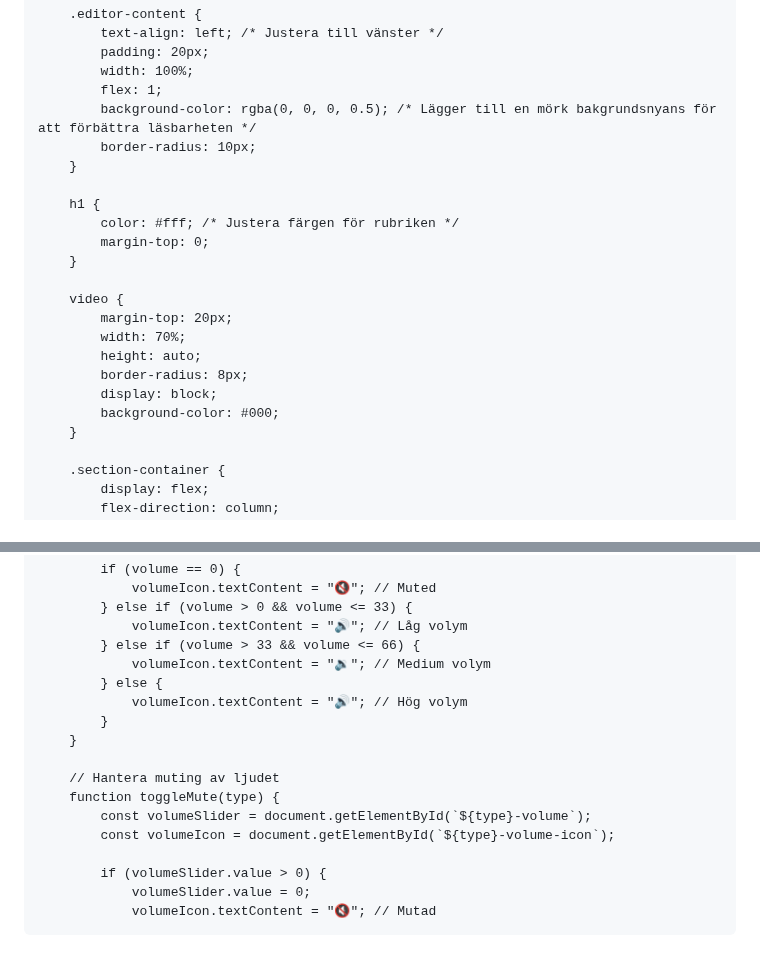
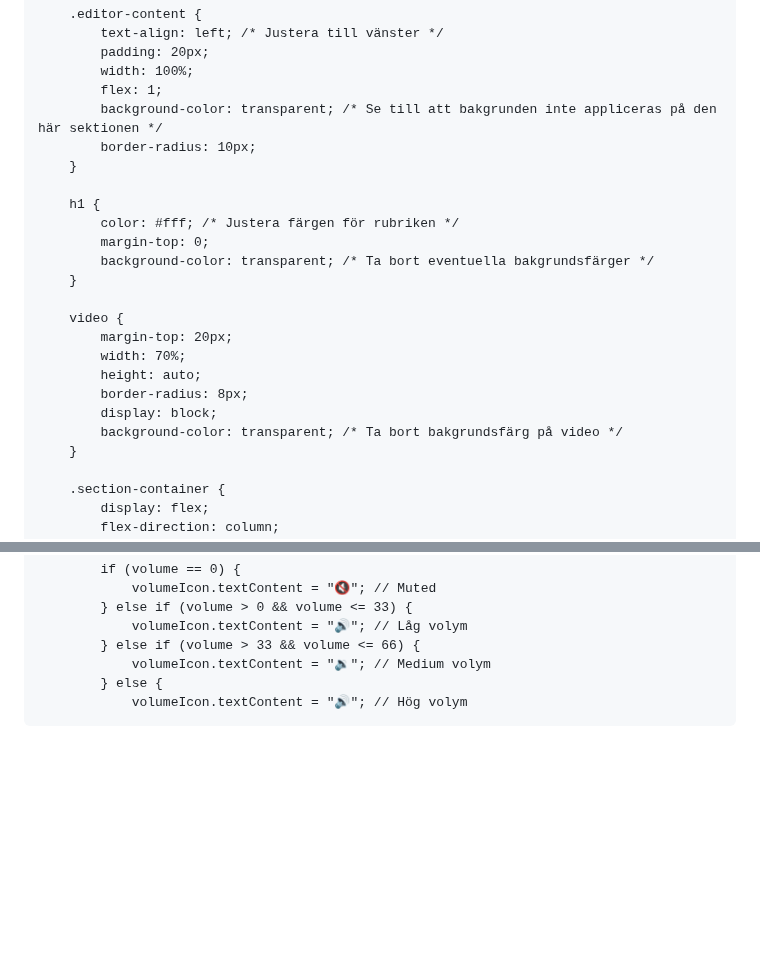
Before and after one commit to XenoBelino/XenoBelino.github.io, a Markdown page: README.md, 2 parts joined by grey strips. GitHub-like rendering; blank space fills up the shorter version.

```diff
--- a/README.md
+++ b/README.md
@@ -35,13 +35,14 @@
             padding: 20px;
             width: 100%;
             flex: 1;
-            background-color: rgba(0, 0, 0, 0.5); /* Lägger till en mörk bakgrundsnyans för att förbättra läsbarheten */
+            background-color: transparent; /* Se till att bakgrunden inte appliceras på den här sektionen */
             border-radius: 10px;
         }
 
         h1 {
             color: #fff; /* Justera färgen för rubriken */
             margin-top: 0;
+            background-color: transparent; /* Ta bort eventuella bakgrundsfärger */
         }
 
         video {
@@ -50,7 +51,7 @@
             height: auto;
             border-radius: 8px;
             display: block;
-            background-color: #000;
+            background-color: transparent; /* Ta bort bakgrundsfärg på video */
         }
 
         .section-container {
@@ -184,14 +185,3 @@
                 volumeIcon.textContent = "🔉"; // Medium volym
             } else {
                 volumeIcon.textContent = "🔊"; // Hög volym
-            }
-        }
-
-        // Hantera muting av ljudet
-        function toggleMute(type) {
-            const volumeSlider = document.getElementById(`${type}-volume`);
-            const volumeIcon = document.getElementById(`${type}-volume-icon`);
-
-            if (volumeSlider.value > 0) {
-                volumeSlider.value = 0;
-                volumeIcon.textContent = "🔇"; // Mutad
```
